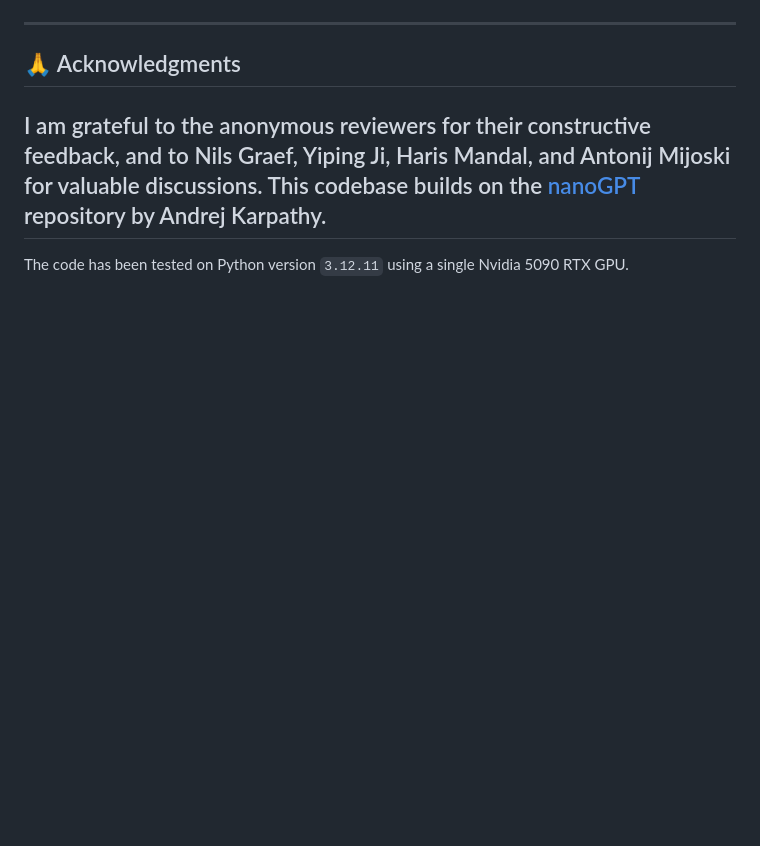
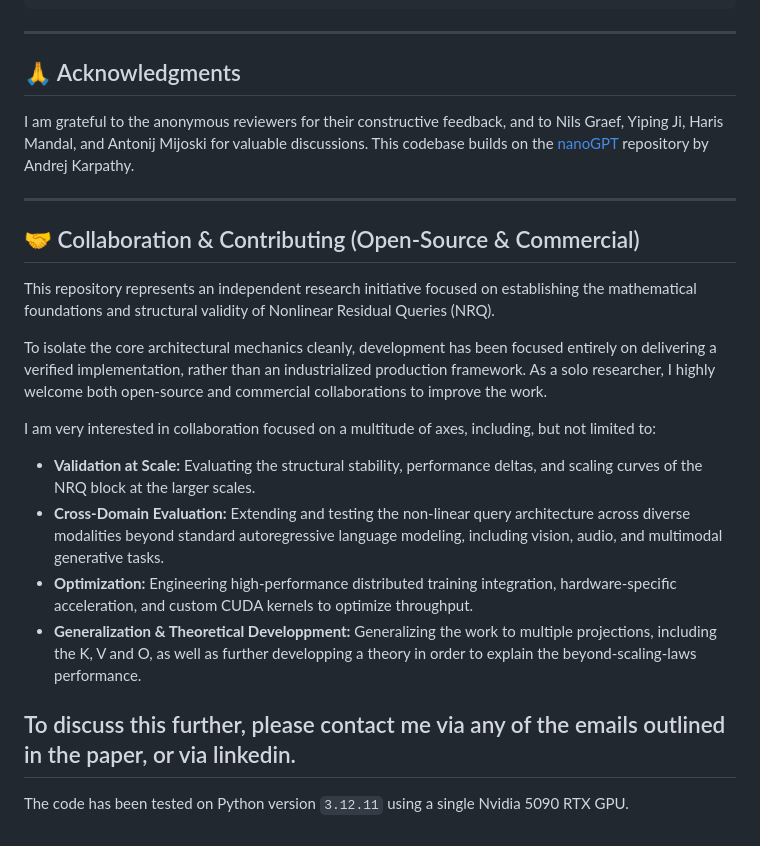
Before and after one commit to 25simsa1/1beyond_query_linearity, a Markdown page: README.md, the part around the change. Drawn GitHub-style; blank space fills up the shorter version.

Commit message:
Add collaboration and contributing section to README
Added a section on collaboration and contributing opportunities, outlining areas of interest for potential collaborators.

```diff
--- a/README.md
+++ b/README.md
@@ -50,5 +50,21 @@ If you find this work useful in your research, please cite:
 ---
 ## 🙏 Acknowledgments
 I am grateful to the anonymous reviewers for their constructive feedback, and to Nils Graef, Yiping Ji, Haris Mandal, and Antonij Mijoski for valuable discussions. This codebase builds on the [nanoGPT](https://github.com/karpathy/nanoGPT) repository by Andrej Karpathy.
+
+---
+## 🤝 Collaboration & Contributing (Open-Source & Commercial)
+
+This repository represents an independent research initiative focused on establishing the mathematical foundations and structural validity of Nonlinear Residual Queries (NRQ).
+
+To isolate the core architectural mechanics cleanly, development has been focused entirely on delivering a verified implementation, rather than an industrialized production framework. As a solo researcher, I highly welcome both open-source and commercial collaborations to improve the work.
+
+I am very interested in collaboration focused on a multitude of axes, including, but not limited to:
+
+* **Validation at Scale:** Evaluating the structural stability, performance deltas, and scaling curves of the NRQ block at the larger scales.
+* **Cross-Domain Evaluation:** Extending and testing the non-linear query architecture across diverse modalities beyond standard autoregressive language modeling, including vision, audio, and multimodal generative tasks.
+* **Optimization:** Engineering high-performance distributed training integration, hardware-specific acceleration, and custom CUDA kernels to optimize throughput.
+* **Generalization & Theoretical Developpment:** Generalizing the work to multiple projections, including the K, V and O, as well as further developping a theory in order to explain the beyond-scaling-laws performance.
+
+To discuss this further, please contact me via any of the emails outlined in the paper, or via linkedin.
 ---
 The code has been tested on Python version `3.12.11` using a single Nvidia 5090 RTX GPU.
```
